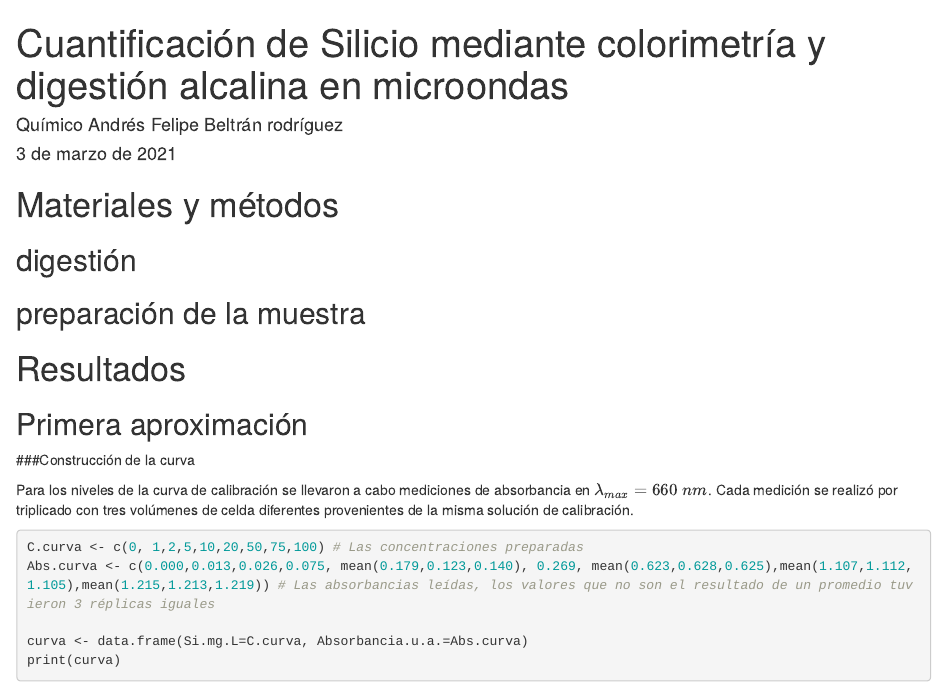
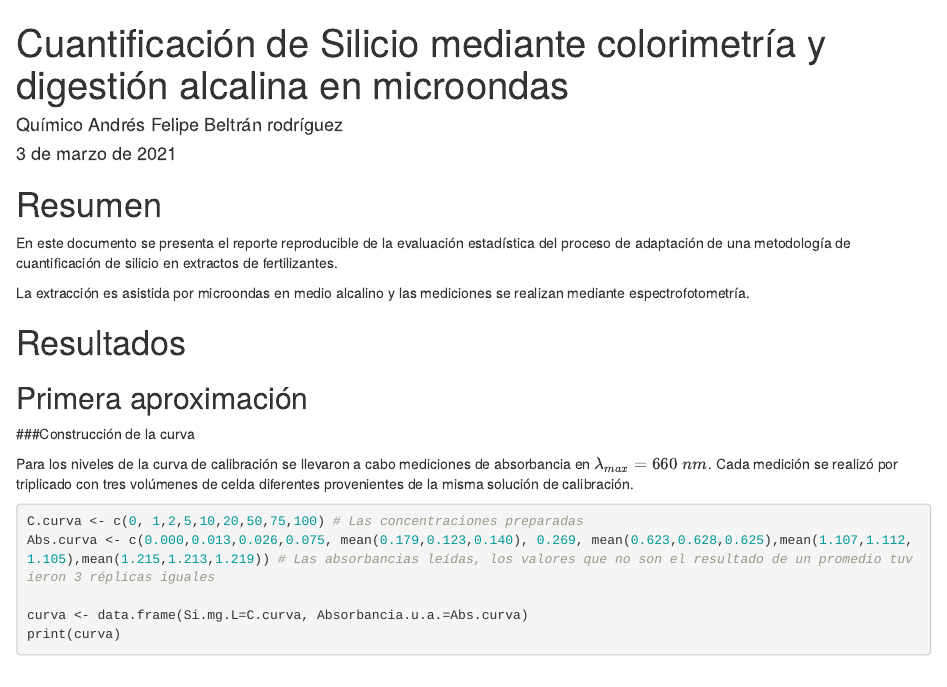
Before and after one commit to afbeltranr/Agrilab2, an R Markdown document (Colorimetria Si/informe.Rmd): the page in a window 1100 px wide, from its top. Rendered offline with R 4.5, knitr and Pandoc, with nearby package versions; drawn as R Markdown's standard HTML page in place of the format the file asks for.

Commit message:
reporte en linea

```diff
--- a/Colorimetria Si/informe.Rmd
+++ b/Colorimetria Si/informe.Rmd
@@ -8,12 +8,11 @@ output:
 
 ---
 
-# Materiales y métodos
+# Resumen
 
-## digestión
+En este documento se presenta el reporte reproducible de la evaluación estadística del proceso de adaptación de una metodología de cuantificación de silicio en extractos de fertilizantes.
 
-
-## preparación de la muestra
+La extracción es asistida por microondas en medio alcalino y las mediciones se realizan mediante espectrofotometría.
 
 # Resultados
 
```
Also changed, not shown: Colorimetria Si/informe.html, 2 other files.
